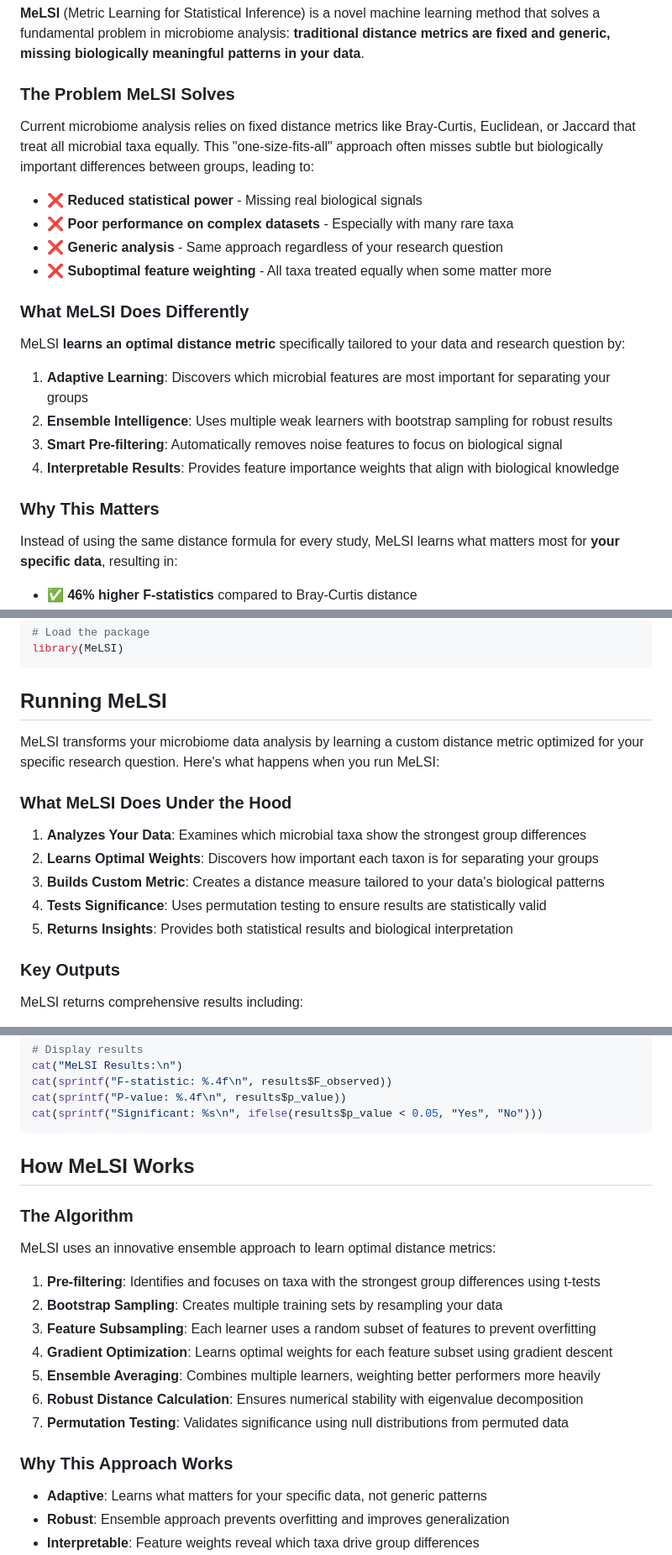
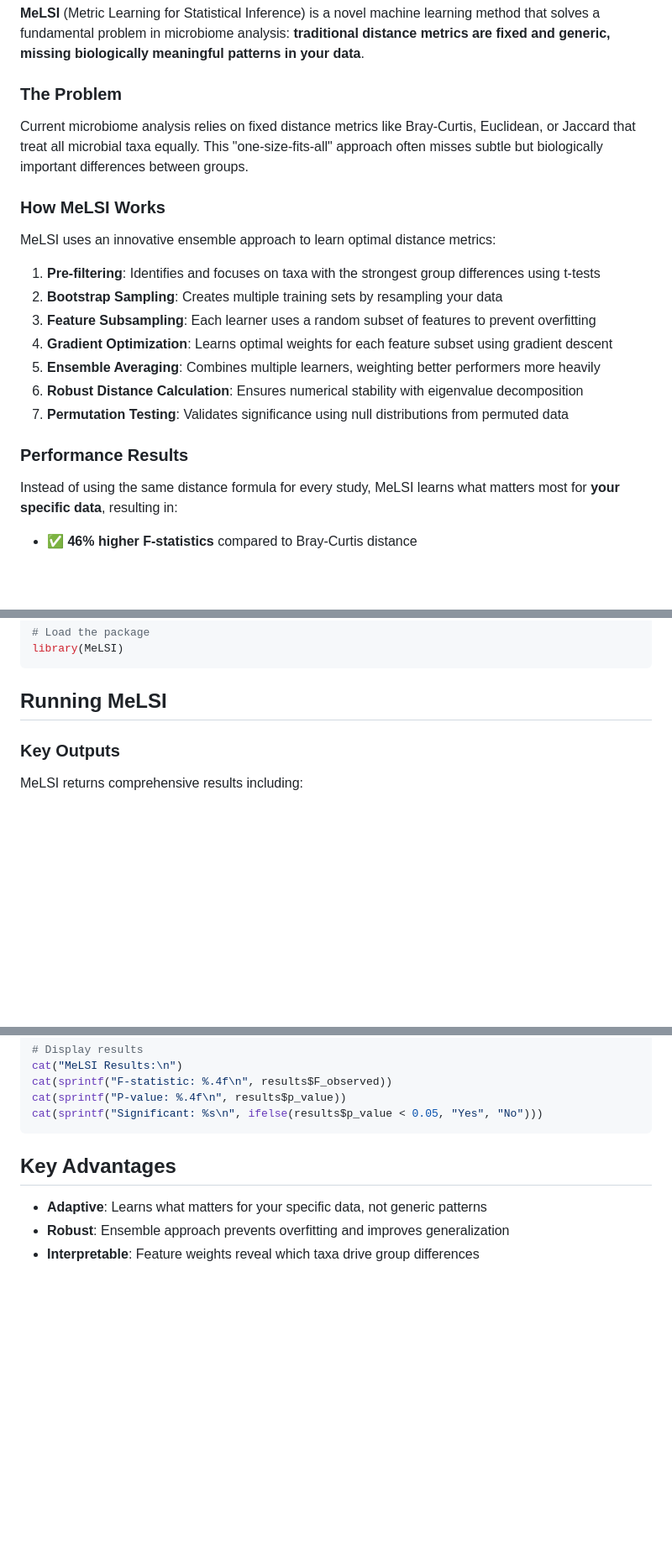
Before and after one commit to NathanBresette/MeLSI, a Markdown page: README.md, 3 parts joined by grey strips. Shown at 84% size. Drawn GitHub-style; blank space fills up the shorter version.

Commit message:
Reorganize README: move How MeLSI Works to Overview, eliminate redundancy

````diff
--- a/README.md
+++ b/README.md
@@ -7,25 +7,23 @@
 
 **MeLSI** (Metric Learning for Statistical Inference) is a novel machine learning method that solves a fundamental problem in microbiome analysis: **traditional distance metrics are fixed and generic, missing biologically meaningful patterns in your data**.
 
-### The Problem MeLSI Solves
+### The Problem
 
-Current microbiome analysis relies on fixed distance metrics like Bray-Curtis, Euclidean, or Jaccard that treat all microbial taxa equally. This "one-size-fits-all" approach often misses subtle but biologically important differences between groups, leading to:
+Current microbiome analysis relies on fixed distance metrics like Bray-Curtis, Euclidean, or Jaccard that treat all microbial taxa equally. This "one-size-fits-all" approach often misses subtle but biologically important differences between groups.
 
-- ❌ **Reduced statistical power** - Missing real biological signals
-- ❌ **Poor performance on complex datasets** - Especially with many rare taxa
-- ❌ **Generic analysis** - Same approach regardless of your research question
-- ❌ **Suboptimal feature weighting** - All taxa treated equally when some matter more
+### How MeLSI Works
 
-### What MeLSI Does Differently
+MeLSI uses an innovative ensemble approach to learn optimal distance metrics:
 
-MeLSI **learns an optimal distance metric** specifically tailored to your data and research question by:
+1. **Pre-filtering**: Identifies and focuses on taxa with the strongest group differences using t-tests
+2. **Bootstrap Sampling**: Creates multiple training sets by resampling your data
+3. **Feature Subsampling**: Each learner uses a random subset of features to prevent overfitting
+4. **Gradient Optimization**: Learns optimal weights for each feature subset using gradient descent
+5. **Ensemble Averaging**: Combines multiple learners, weighting better performers more heavily
+6. **Robust Distance Calculation**: Ensures numerical stability with eigenvalue decomposition
+7. **Permutation Testing**: Validates significance using null distributions from permuted data
 
-1. **Adaptive Learning**: Discovers which microbial features are most important for separating your groups
-2. **Ensemble Intelligence**: Uses multiple weak learners with bootstrap sampling for robust results
-3. **Smart Pre-filtering**: Automatically removes noise features to focus on biological signal
-4. **Interpretable Results**: Provides feature importance weights that align with biological knowledge
-
-### Why This Matters
+### Performance Results
 
 Instead of using the same distance formula for every study, MeLSI learns what matters most for **your specific data**, resulting in:
 
@@ -92,16 +90,6 @@ library(MeLSI)
 ```
 
 ## Running MeLSI
-
-MeLSI transforms your microbiome data analysis by learning a custom distance metric optimized for your specific research question. Here's what happens when you run MeLSI:
-
-### What MeLSI Does Under the Hood
-
-1. **Analyzes Your Data**: Examines which microbial taxa show the strongest group differences
-2. **Learns Optimal Weights**: Discovers how important each taxon is for separating your groups
-3. **Builds Custom Metric**: Creates a distance measure tailored to your data's biological patterns
-4. **Tests Significance**: Uses permutation testing to ensure results are statistically valid
-5. **Returns Insights**: Provides both statistical results and biological interpretation
 
 ### Key Outputs
 
@@ -178,21 +166,7 @@ cat(sprintf("P-value: %.4f\n", results$p_value))
 cat(sprintf("Significant: %s\n", ifelse(results$p_value < 0.05, "Yes", "No")))
 ```
 
-## How MeLSI Works
-
-### The Algorithm
-
-MeLSI uses an innovative ensemble approach to learn optimal distance metrics:
-
-1. **Pre-filtering**: Identifies and focuses on taxa with the strongest group differences using t-tests
-2. **Bootstrap Sampling**: Creates multiple training sets by resampling your data
-3. **Feature Subsampling**: Each learner uses a random subset of features to prevent overfitting
-4. **Gradient Optimization**: Learns optimal weights for each feature subset using gradient descent
-5. **Ensemble Averaging**: Combines multiple learners, weighting better performers more heavily
-6. **Robust Distance Calculation**: Ensures numerical stability with eigenvalue decomposition
-7. **Permutation Testing**: Validates significance using null distributions from permuted data
-
-### Why This Approach Works
+## Key Advantages
 
 - **Adaptive**: Learns what matters for your specific data, not generic patterns
 - **Robust**: Ensemble approach prevents overfitting and improves generalization
````
